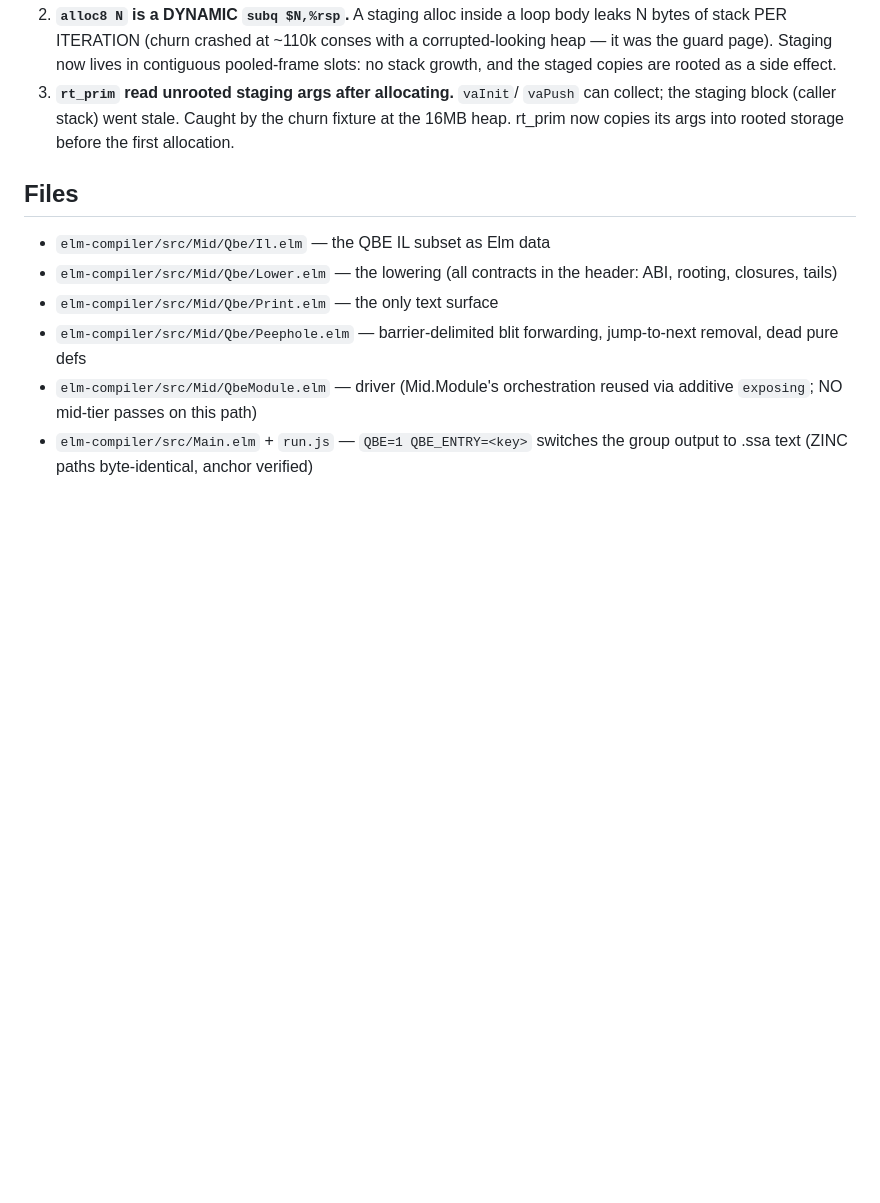
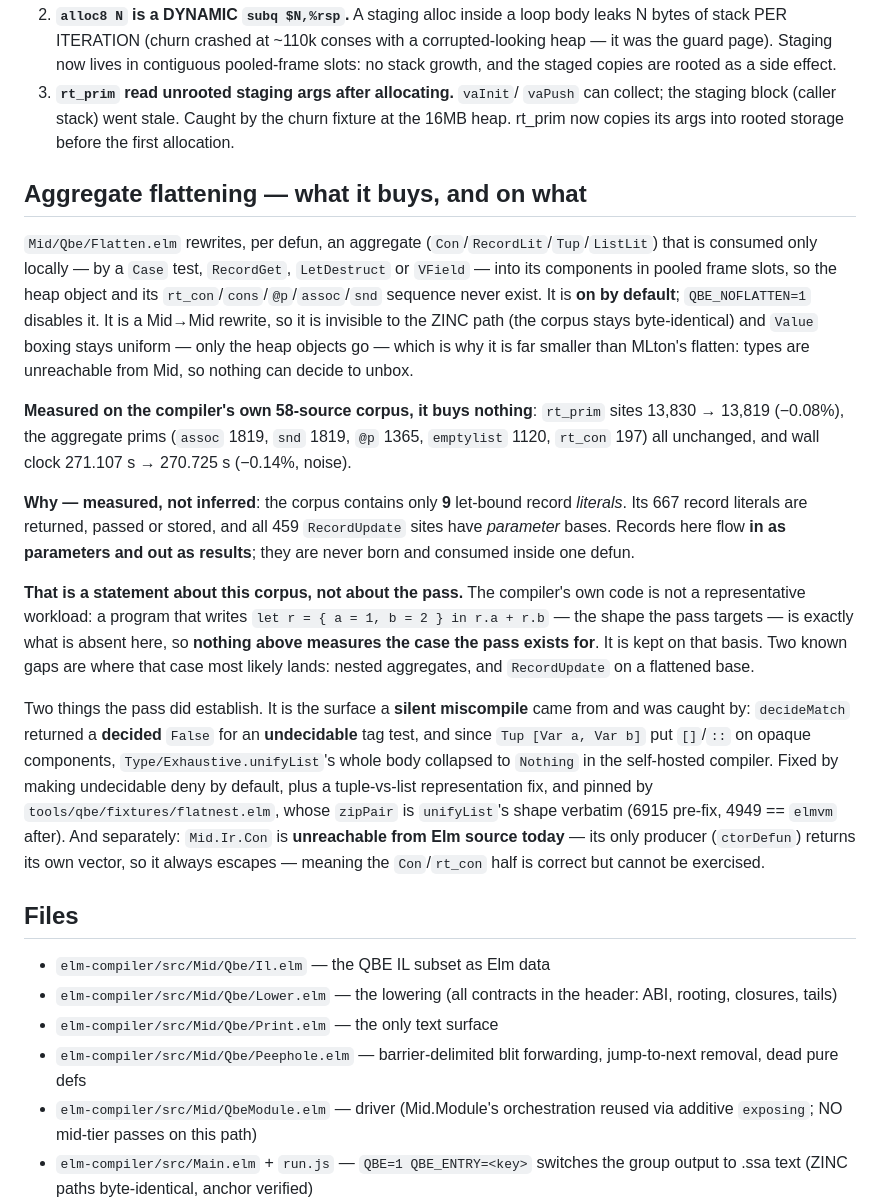
Before and after one commit to jmars/osier, a Markdown page: docs/qbe-backend.md, the part around the change. Drawn GitHub-style; blank space fills up the shorter version.

Commit message:
flatten: record what the pass was measured to buy, and on which corpus
The pass is correct and stays on (QBE_NOFLATTEN=1 is the bisection hatch).
Its measurement on the compiler's own 58 sources is negative: rt_prim sites
13,830 -> 13,819 (-0.08%), the aggregate prims unchanged, wall clock
271.107 -> 270.725 s (-0.14%, noise).

The reason is measured, not inferred: the corpus holds only 9 let-bound
record literals; its 667 record literals are returned, passed or stored, and
all 459 RecordUpdate sites have parameter bases. Records here flow in as
parameters and out as results -- never born and consumed inside one defun.

Recorded as a statement about THIS CORPUS and not about the pass: the shape
it targets is simply absent here, so nothing measured covers the case it
exists for. Dropping a correct pass on the compiler's own numbers would be
generalising from one unrepresentative workload.

Also recorded: the pass is the surface the silent miscompile came from and
was caught by (an undecidable tag test returning a decided False), pinned by
flatnest.elm; and Mid.Ir.Con is unreachable from Elm source today, so that
half is correct but unexercised.

```diff
--- a/docs/qbe-backend.md
+++ b/docs/qbe-backend.md
@@ -140,6 +140,40 @@ count metric remains a poor proxy either way (docs/aot-spike.md's lesson).
    Caught by the churn fixture at the 16MB heap.  rt_prim now copies its
    args into rooted storage before the first allocation.
 
+## Aggregate flattening — what it buys, and on what
+
+`Mid/Qbe/Flatten.elm` rewrites, per defun, an aggregate (`Con`/`RecordLit`/`Tup`/`ListLit`) that is
+consumed only locally — by a `Case` test, `RecordGet`, `LetDestruct` or `VField` — into its components
+in pooled frame slots, so the heap object and its `rt_con`/`cons`/`@p`/`assoc`/`snd` sequence never
+exist. It is **on by default**; `QBE_NOFLATTEN=1` disables it. It is a Mid→Mid rewrite, so it is
+invisible to the ZINC path (the corpus stays byte-identical) and `Value` boxing stays uniform — only
+the heap objects go — which is why it is far smaller than MLton's flatten: types are unreachable from
+Mid, so nothing can decide to unbox.
+
+**Measured on the compiler's own 58-source corpus, it buys nothing**: `rt_prim` sites 13,830 → 13,819
+(−0.08%), the aggregate prims (`assoc` 1819, `snd` 1819, `@p` 1365, `emptylist` 1120, `rt_con` 197)
+all unchanged, and wall clock 271.107 s → 270.725 s (−0.14%, noise).
+
+**Why — measured, not inferred**: the corpus contains only **9** let-bound record *literals*. Its 667
+record literals are returned, passed or stored, and all 459 `RecordUpdate` sites have *parameter*
+bases. Records here flow **in as parameters and out as results**; they are never born and consumed
+inside one defun.
+
+**That is a statement about this corpus, not about the pass.** The compiler's own code is not a
+representative workload: a program that writes `let r = { a = 1, b = 2 } in r.a + r.b` — the shape the
+pass targets — is exactly what is absent here, so **nothing above measures the case the pass exists
+for**. It is kept on that basis. Two known gaps are where that case most likely lands: nested
+aggregates, and `RecordUpdate` on a flattened base.
+
+Two things the pass did establish. It is the surface a **silent miscompile** came from and was caught
+by: `decideMatch` returned a **decided** `False` for an **undecidable** tag test, and since `Tup
+[Var a, Var b]` put `[]`/`::` on opaque components, `Type/Exhaustive.unifyList`'s whole body collapsed
+to `Nothing` in the self-hosted compiler. Fixed by making undecidable deny by default, plus a
+tuple-vs-list representation fix, and pinned by `tools/qbe/fixtures/flatnest.elm`, whose `zipPair` is
+`unifyList`'s shape verbatim (6915 pre-fix, 4949 == `elmvm` after). And separately: `Mid.Ir.Con` is
+**unreachable from Elm source today** — its only producer (`ctorDefun`) returns its own vector, so it
+always escapes — meaning the `Con`/`rt_con` half is correct but cannot be exercised.
+
 ## Files
 
 - `elm-compiler/src/Mid/Qbe/Il.elm` — the QBE IL subset as Elm data
```
